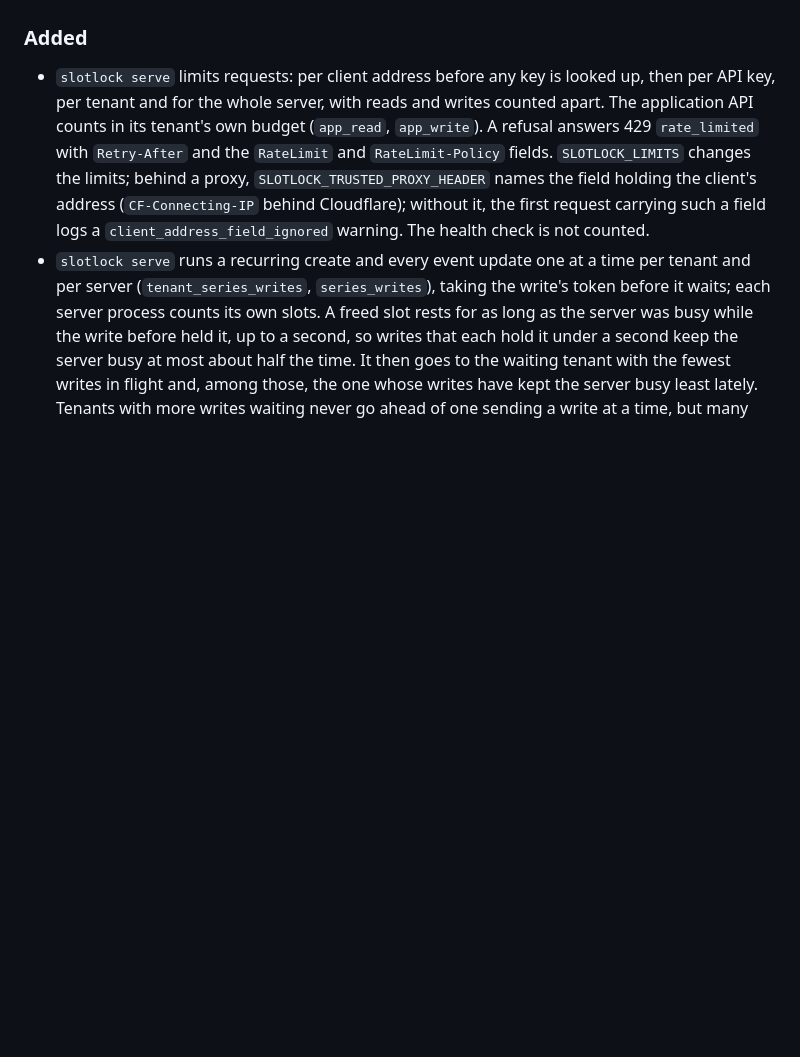
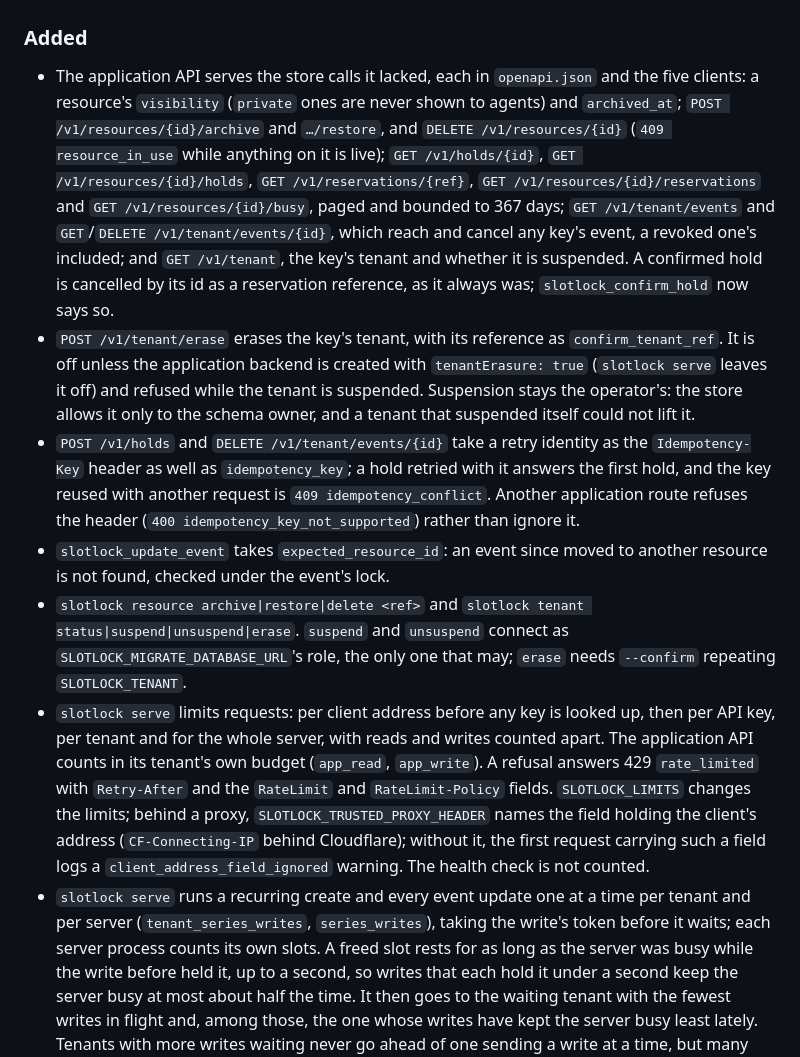
Before and after one commit to PILOTAAI/slotlock, a Markdown page: CHANGELOG.md, the part around the change. GitHub-like rendering; blank space fills up the shorter version.

```diff
--- a/CHANGELOG.md
+++ b/CHANGELOG.md
@@ -109,6 +109,29 @@ versioning.
 
 ### Added
 
+- The application API serves the store calls it lacked, each in `openapi.json` and the five
+  clients: a resource's `visibility` (`private` ones are never shown to agents) and `archived_at`;
+  `POST /v1/resources/{id}/archive` and `…/restore`, and `DELETE /v1/resources/{id}` (`409
+  resource_in_use` while anything on it is live); `GET /v1/holds/{id}`,
+  `GET /v1/resources/{id}/holds`, `GET /v1/reservations/{ref}`,
+  `GET /v1/resources/{id}/reservations` and `GET /v1/resources/{id}/busy`, paged and bounded to
+  367 days; `GET /v1/tenant/events` and `GET`/`DELETE /v1/tenant/events/{id}`, which reach and
+  cancel any key's event, a revoked one's included; and `GET /v1/tenant`, the key's tenant and
+  whether it is suspended. A confirmed hold is cancelled by its id as a reservation reference, as
+  it always was; `slotlock_confirm_hold` now says so.
+- `POST /v1/tenant/erase` erases the key's tenant, with its reference as `confirm_tenant_ref`. It is
+  off unless the application backend is created with `tenantErasure: true` (`slotlock serve` leaves
+  it off) and refused while the tenant is suspended. Suspension stays the operator's: the store
+  allows it only to the schema owner, and a tenant that suspended itself could not lift it.
+- `POST /v1/holds` and `DELETE /v1/tenant/events/{id}` take a retry identity as the
+  `Idempotency-Key` header as well as `idempotency_key`; a hold retried with it answers the first
+  hold, and the key reused with another request is `409 idempotency_conflict`. Another application
+  route refuses the header (`400 idempotency_key_not_supported`) rather than ignore it.
+- `slotlock_update_event` takes `expected_resource_id`: an event since moved to another resource is
+  not found, checked under the event's lock.
+- `slotlock resource archive|restore|delete <ref>` and `slotlock tenant status|suspend|unsuspend|erase`.
+  `suspend` and `unsuspend` connect as `SLOTLOCK_MIGRATE_DATABASE_URL`'s role, the only one that
+  may; `erase` needs `--confirm` repeating `SLOTLOCK_TENANT`.
 - `slotlock serve` limits requests: per client address before any key is looked up, then per API
   key, per tenant and for the whole server, with reads and writes counted apart. The application
   API counts in its tenant's own budget (`app_read`, `app_write`). A refusal answers 429
```
Also changed, not shown: README.md (+49 -4 lines).
